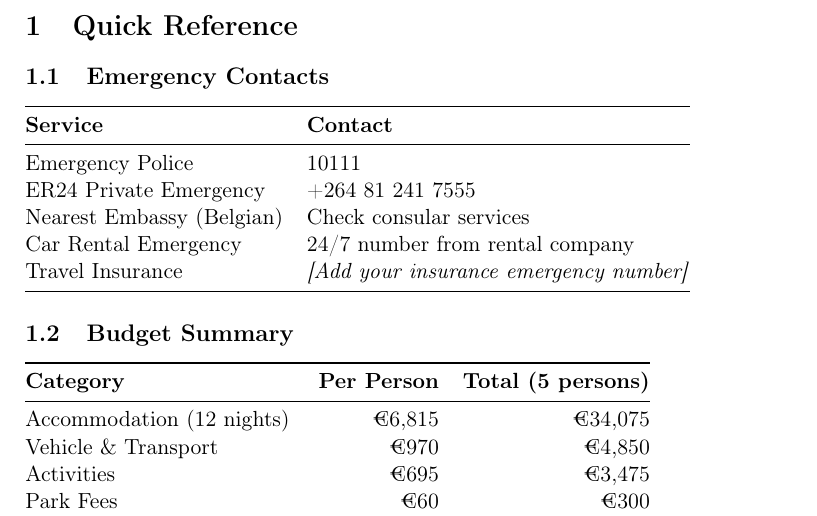
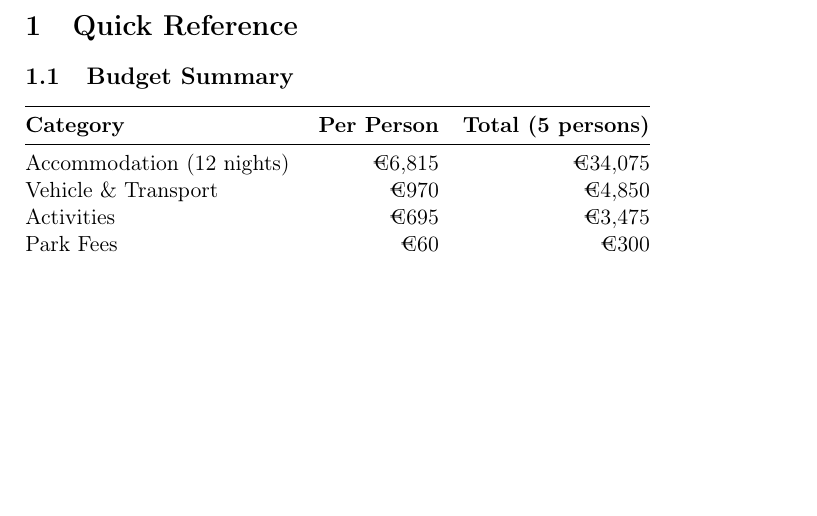
Before and after one commit to 0xEdouard/namibia, a LaTeX document (namibia.tex): part of page 5 of 36, cut so that both start at the same text, the shorter picture padded with empty space. Compiled offline with pdfLaTeX.

Commit message:
remove emergency contacts subsection

```diff
--- a/namibia.tex
+++ b/namibia.tex
@@ -76,20 +76,6 @@
 % =============================================================================
 \section{Quick Reference}
 % =============================================================================
-
-\subsection{Emergency Contacts}
-
-\begin{tabular}{@{}ll@{}}
-\toprule
-\textbf{Service} & \textbf{Contact} \\
-\midrule
-Emergency Police & 10111 \\
-ER24 Private Emergency & +264 81 241 7555 \\
-Nearest Embassy (Belgian) & Check consular services \\
-Car Rental Emergency & 24/7 number from rental company \\
-Travel Insurance & \textit{[Add your insurance emergency number]} \\
-\bottomrule
-\end{tabular}
 
 \subsection{Budget Summary}
 
```
